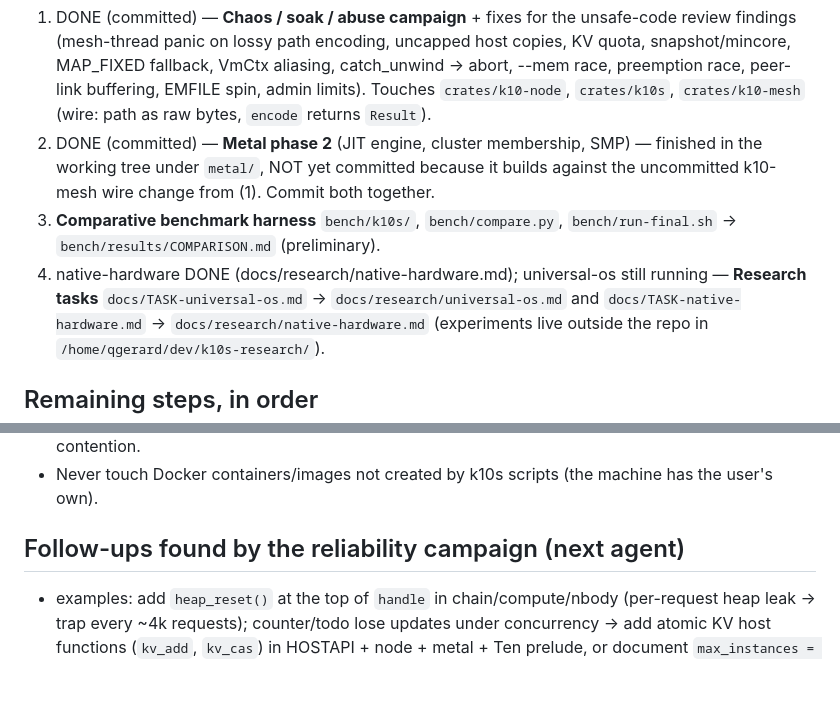
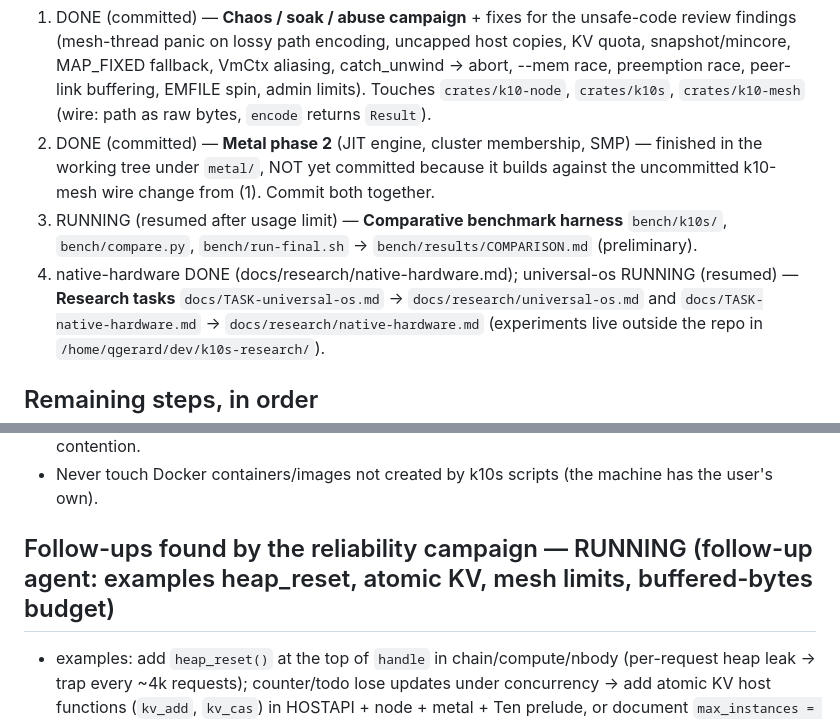
Before and after one commit to bzzdevlabs/k10s, a Markdown page: docs/STATUS.md, 2 parts joined by grey strips. Drawn GitHub-style; blank space fills up the shorter version.

Commit message:
docs/STATUS.md: resumed agents and follow-up work in flight
Co-Authored-By: Claude Opus 5.5 <noreply@anthropic.com>

```diff
--- a/docs/STATUS.md
+++ b/docs/STATUS.md
@@ -29,9 +29,9 @@ everything is done.
    `crates/k10s`, `crates/k10-mesh` (wire: path as raw bytes, `encode` returns `Result`).
 2. DONE (committed) — **Metal phase 2** (JIT engine, cluster membership, SMP) — finished in the working tree under `metal/`, NOT yet
    committed because it builds against the uncommitted k10-mesh wire change from (1). Commit both together.
-3. **Comparative benchmark harness** `bench/k10s/`, `bench/compare.py`, `bench/run-final.sh` →
+3. RUNNING (resumed after usage limit) — **Comparative benchmark harness** `bench/k10s/`, `bench/compare.py`, `bench/run-final.sh` →
    `bench/results/COMPARISON.md` (preliminary).
-4. native-hardware DONE (docs/research/native-hardware.md); universal-os still running — **Research tasks** `docs/TASK-universal-os.md` → `docs/research/universal-os.md` and
+4. native-hardware DONE (docs/research/native-hardware.md); universal-os RUNNING (resumed) — **Research tasks** `docs/TASK-universal-os.md` → `docs/research/universal-os.md` and
    `docs/TASK-native-hardware.md` → `docs/research/native-hardware.md` (experiments live outside the repo in
    `/home/qgerard/dev/k10s-research/`).
 
@@ -50,7 +50,7 @@ everything is done.
 - Use separate cargo target dirs per concurrent agent (`target/node`, `target/chaos`, …) to avoid lock contention.
 - Never touch Docker containers/images not created by k10s scripts (the machine has the user's own).
 
-## Follow-ups found by the reliability campaign (next agent)
+## Follow-ups found by the reliability campaign — RUNNING (follow-up agent: examples heap_reset, atomic KV, mesh limits, buffered-bytes budget)
 - examples: add `heap_reset()` at the top of `handle` in chain/compute/nbody (per-request heap leak → trap every ~4k
   requests); counter/todo lose updates under concurrency → add atomic KV host functions (`kv_add`, `kv_cas`) in
   HOSTAPI + node + metal + Ten prelude, or document `max_instances = 1`.
```
